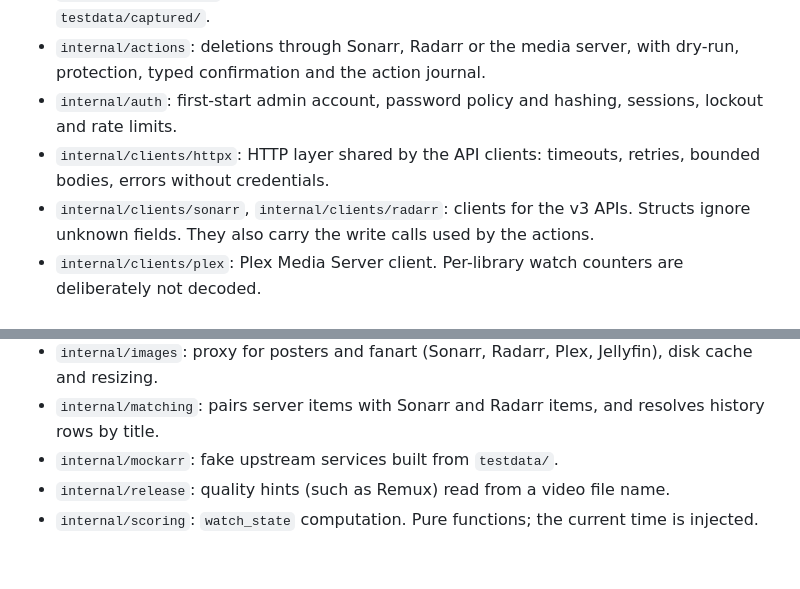
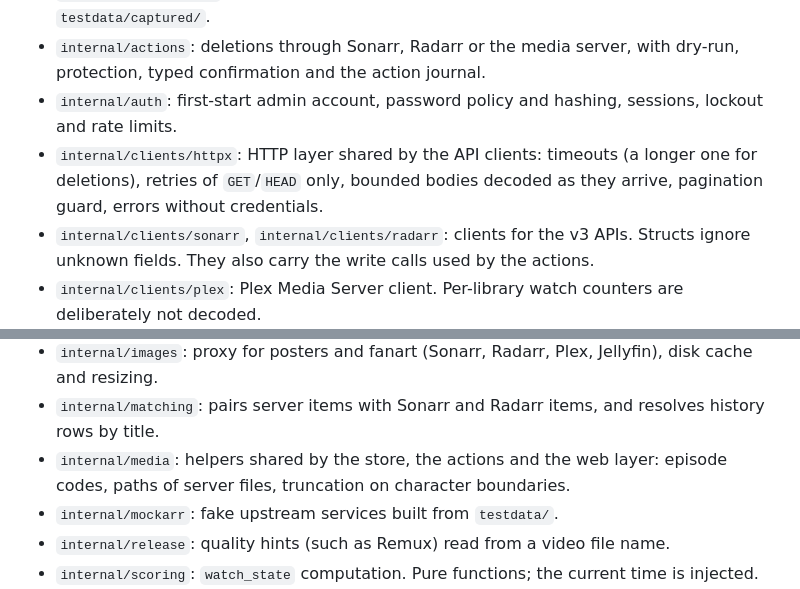
Before and after one commit to MigiPasso/Hangarr, a Markdown page: docs/architecture.md, 2 parts joined by grey strips. Drawn GitHub-style; blank space fills up the shorter version.

Commit message:
Docs: internal/media and the httpx rules in the architecture overview
Co-Authored-By: Claude Opus 5.5 <noreply@anthropic.com>

```diff
--- a/docs/architecture.md
+++ b/docs/architecture.md
@@ -37,7 +37,7 @@ Health checks and the calendar query the services live; their results are not st
 - `cmd/capture-fixtures`: records anonymized responses of the real services into `testdata/captured/`.
 - `internal/actions`: deletions through Sonarr, Radarr or the media server, with dry-run, protection, typed confirmation and the action journal.
 - `internal/auth`: first-start admin account, password policy and hashing, sessions, lockout and rate limits.
-- `internal/clients/httpx`: HTTP layer shared by the API clients: timeouts, retries, bounded bodies, errors without credentials.
+- `internal/clients/httpx`: HTTP layer shared by the API clients: timeouts (a longer one for deletions), retries of `GET`/`HEAD` only, bounded bodies decoded as they arrive, pagination guard, errors without credentials.
 - `internal/clients/sonarr`, `internal/clients/radarr`: clients for the v3 APIs. Structs ignore unknown fields. They also carry the write calls used by the actions.
 - `internal/clients/plex`: Plex Media Server client. Per-library watch counters are deliberately not decoded.
 - `internal/clients/jellyfin`: Jellyfin API client.
@@ -47,6 +47,7 @@ Health checks and the calendar query the services live; their results are not st
 - `internal/i18n`: translation (English and French), number, size and date formatting.
 - `internal/images`: proxy for posters and fanart (Sonarr, Radarr, Plex, Jellyfin), disk cache and resizing.
 - `internal/matching`: pairs server items with Sonarr and Radarr items, and resolves history rows by title.
+- `internal/media`: helpers shared by the store, the actions and the web layer: episode codes, paths of server files, truncation on character boundaries.
 - `internal/mockarr`: fake upstream services built from `testdata/`.
 - `internal/release`: quality hints (such as Remux) read from a video file name.
 - `internal/scoring`: `watch_state` computation. Pure functions; the current time is injected.
```
